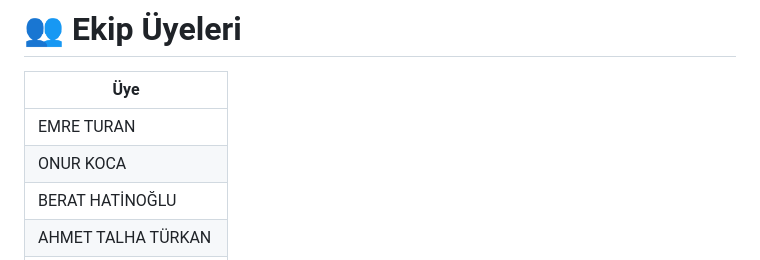
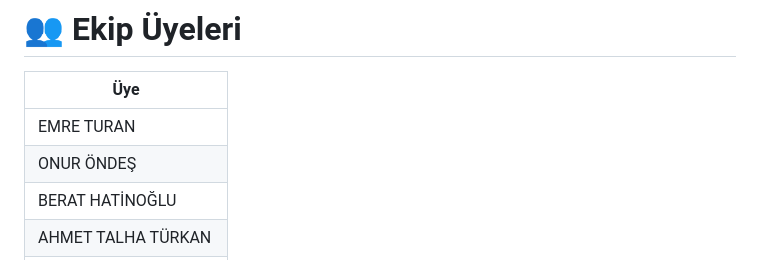
Before and after one commit to alpemreturan/otel-operasyon-sistemi, a Markdown page: README.md, the part around the change. Rendered like a GitHub page.

Commit message:
Update member name from ONUR KOCA to ONUR ÖNDEŞ
:D

```diff
--- a/README.md
+++ b/README.md
@@ -275,7 +275,7 @@ yer almaktadır.
 | Üye |
 |---|
 | EMRE TURAN |
-| ONUR KOCA |
+| ONUR ÖNDEŞ |
 | BERAT HATİNOĞLU |
 | AHMET TALHA TÜRKAN |
 | YİĞİT EFE DEMİRCİOĞLU |
```
